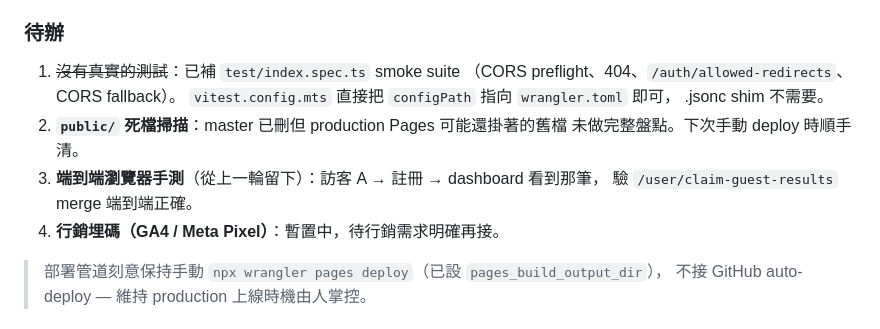
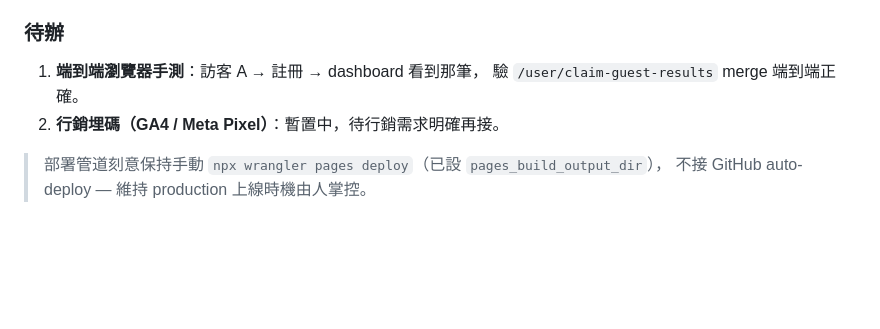
Before and after one commit to a30100a0072-bit/mental-modeling-assessment-v1, a Markdown page: docs/architecture.md, the part around the change. GitHub-like rendering; blank space fills up the shorter version.

Commit message:
docs: 清掉已完成的待辦（測試、public/ 死檔）
public/ 20 個檔已逐一驗證皆有引用，wrangler pages deploy 全量替換
（非 incremental），CDN 不會殘留舊版檔案。

Co-Authored-By: Claude Opus 4.7 <noreply@anthropic.com>

```diff
--- a/docs/architecture.md
+++ b/docs/architecture.md
@@ -133,15 +133,9 @@ KV 異常時 fail-open（避免外部依賴抖動把登入流程擋掉）。
 
 ### 待辦
 
-1. ~~沒有真實的測試~~：已補 `test/index.spec.ts` smoke suite
-   （CORS preflight、404、`/auth/allowed-redirects`、CORS fallback）。
-   `vitest.config.mts` 直接把 `configPath` 指向 `wrangler.toml` 即可，
-   .jsonc shim 不需要。
-2. **`public/` 死檔掃描**：master 已刪但 production Pages 可能還掛著的舊檔
-   未做完整盤點。下次手動 deploy 時順手清。
-3. **端到端瀏覽器手測**（從上一輪留下）：訪客 A → 註冊 → dashboard 看到那筆，
+1. **端到端瀏覽器手測**：訪客 A → 註冊 → dashboard 看到那筆，
    驗 `/user/claim-guest-results` merge 端到端正確。
-4. **行銷埋碼（GA4 / Meta Pixel）**：暫置中，待行銷需求明確再接。
+2. **行銷埋碼（GA4 / Meta Pixel）**：暫置中，待行銷需求明確再接。
 
 > 部署管道刻意保持手動 `npx wrangler pages deploy`（已設 `pages_build_output_dir`），
 > 不接 GitHub auto-deploy — 維持 production 上線時機由人掌控。
```
